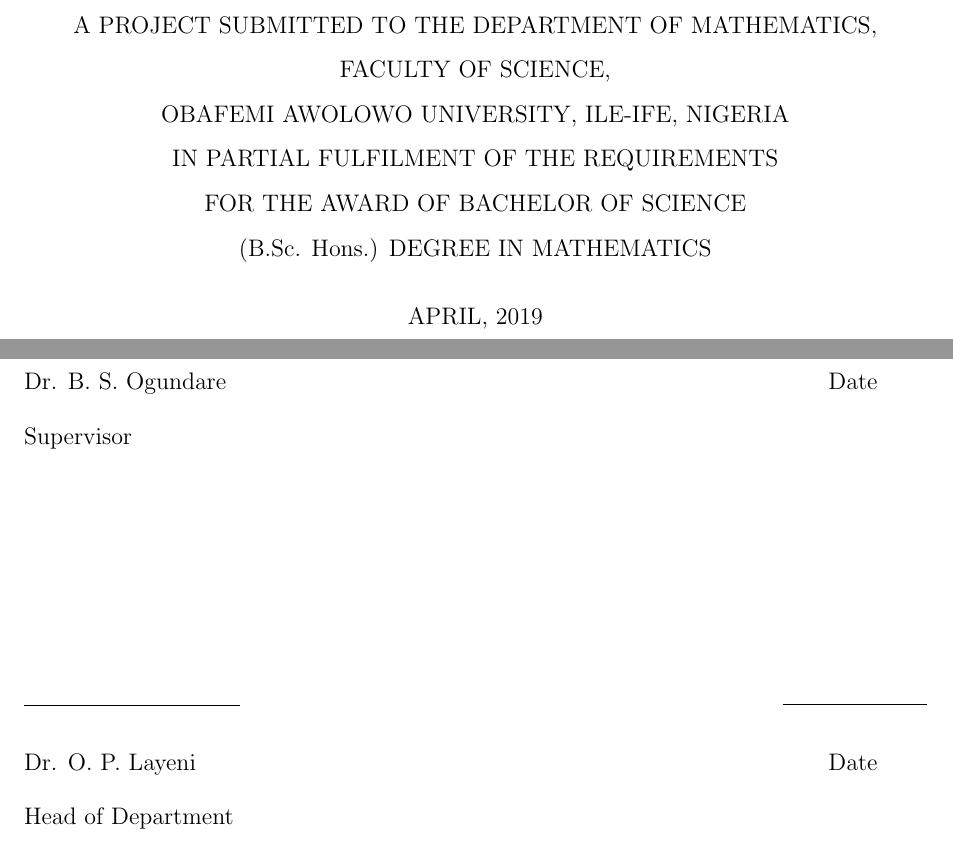
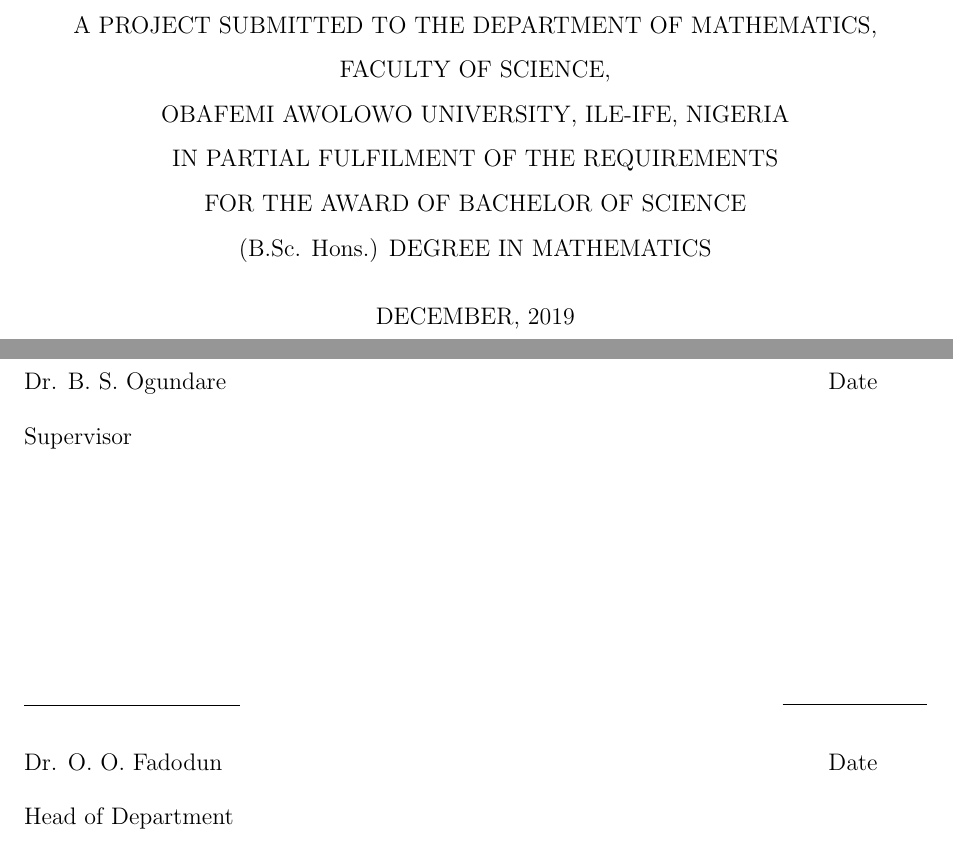
Before and after one commit to folarinmartins/bsc-maths-project, a LaTeX thesis (ch1.tex): two parts of pages 1 and 2 of 55, joined at a grey line, cut so that both start at the same text. Compiled offline with pdfLaTeX.

Commit message:
Review for final print!

```diff
--- a/ch1.tex
+++ b/ch1.tex
@@ -54,7 +54,7 @@
 			IN PARTIAL FULFILMENT OF THE REQUIREMENTS\\
 			FOR THE AWARD OF BACHELOR OF SCIENCE\\
 			(B.Sc. Hons.) DEGREE IN MATHEMATICS\\ \bigskip
-			APRIL, 2019
+			DECEMBER, 2019
 		\end{center}
 	\end{titlepage}
 	\chapter[Certification]{\centering Certification}
@@ -68,7 +68,7 @@
 	\\[1.5in]
 	\rule{1.5in}{0.1pt} \hfill \rule{1in}{0.4pt}
 	\\[2ex]
-	Dr. O. P. Layeni \hfill Date \hspace{4ex}
+	Dr. O. O. Fadodun \hfill Date \hspace{4ex}
 	\\[1ex]
 	Head of Department
 
```
Also changed, not shown: bcs_proposal.pdf (added), ch1 (copy).pdf (added), ch1.pdf, ch1.tex (2 more changed lines), 5 other files.
